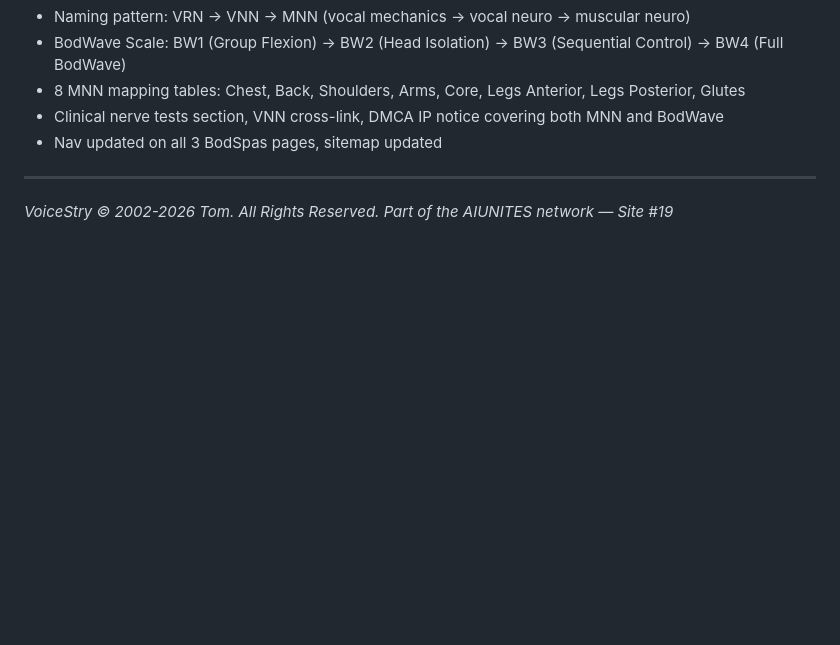
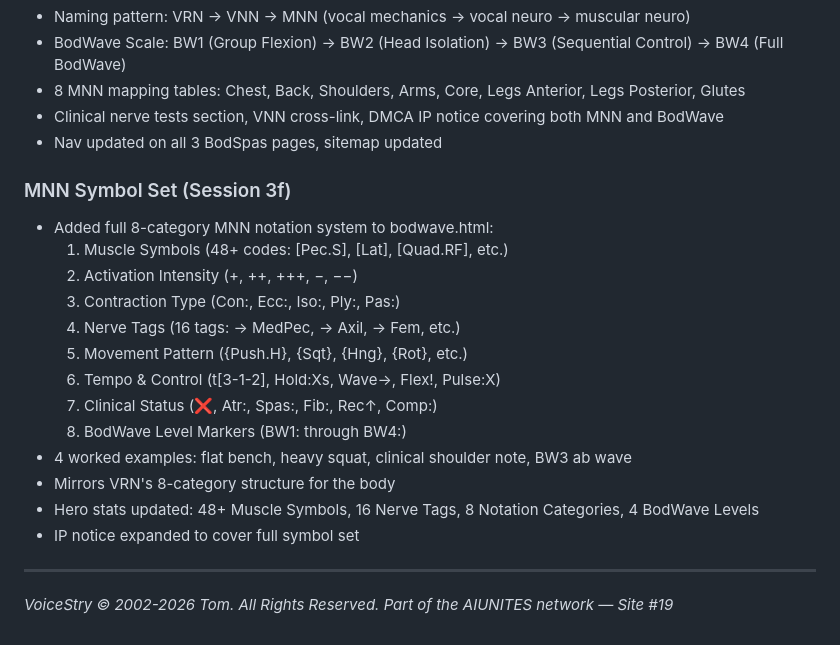
Before and after one commit to AIUNITES/voicestry-site, a Markdown page: PROGRESS_LOG.md, the part around the change. Rendered like a GitHub page; blank space fills up the shorter version.

Commit message:
Auto-publish: 2026-02-24 16:20:03

```diff
--- a/PROGRESS_LOG.md
+++ b/PROGRESS_LOG.md
@@ -168,6 +168,21 @@
 - Clinical nerve tests section, VNN cross-link, DMCA IP notice covering both MNN and BodWave
 - Nav updated on all 3 BodSpas pages, sitemap updated
 
+### MNN Symbol Set (Session 3f)
+- Added full 8-category MNN notation system to bodwave.html:
+  1. Muscle Symbols (48+ codes: [Pec.S], [Lat], [Quad.RF], etc.)
+  2. Activation Intensity (+, ++, +++, −, −−)
+  3. Contraction Type (Con:, Ecc:, Iso:, Ply:, Pas:)
+  4. Nerve Tags (16 tags: → MedPec, → Axil, → Fem, etc.)
+  5. Movement Pattern ({Push.H}, {Sqt}, {Hng}, {Rot}, etc.)
+  6. Tempo & Control (t[3-1-2], Hold:Xs, Wave→, Flex!, Pulse:X)
+  7. Clinical Status (❌, Atr:, Spas:, Fib:, Rec↑, Comp:)
+  8. BodWave Level Markers (BW1: through BW4:)
+- 4 worked examples: flat bench, heavy squat, clinical shoulder note, BW3 ab wave
+- Mirrors VRN's 8-category structure for the body
+- Hero stats updated: 48+ Muscle Symbols, 16 Nerve Tags, 8 Notation Categories, 4 BodWave Levels
+- IP notice expanded to cover full symbol set
+
 ---
 
 *VoiceStry © 2002-2026 Tom. All Rights Reserved.*
```
